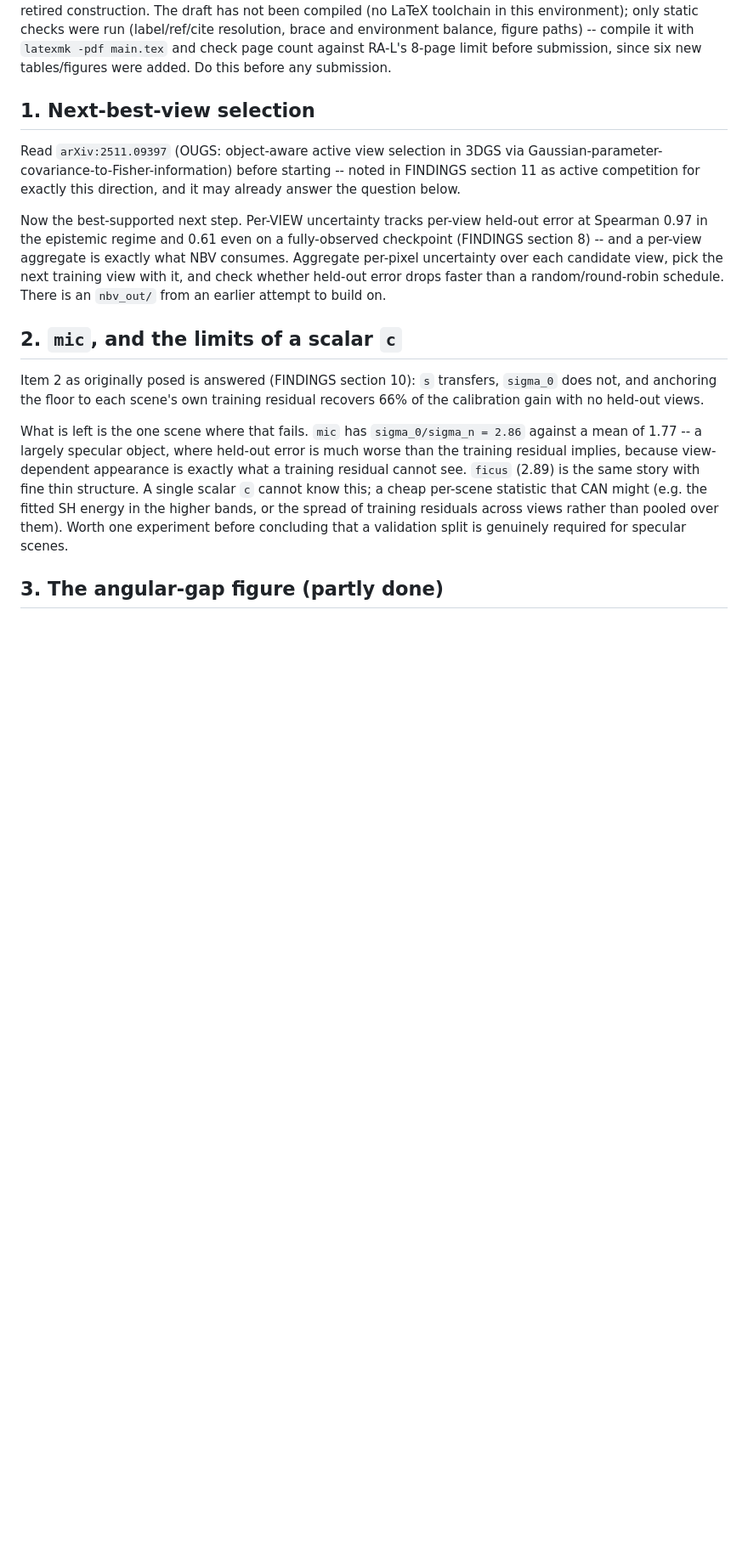
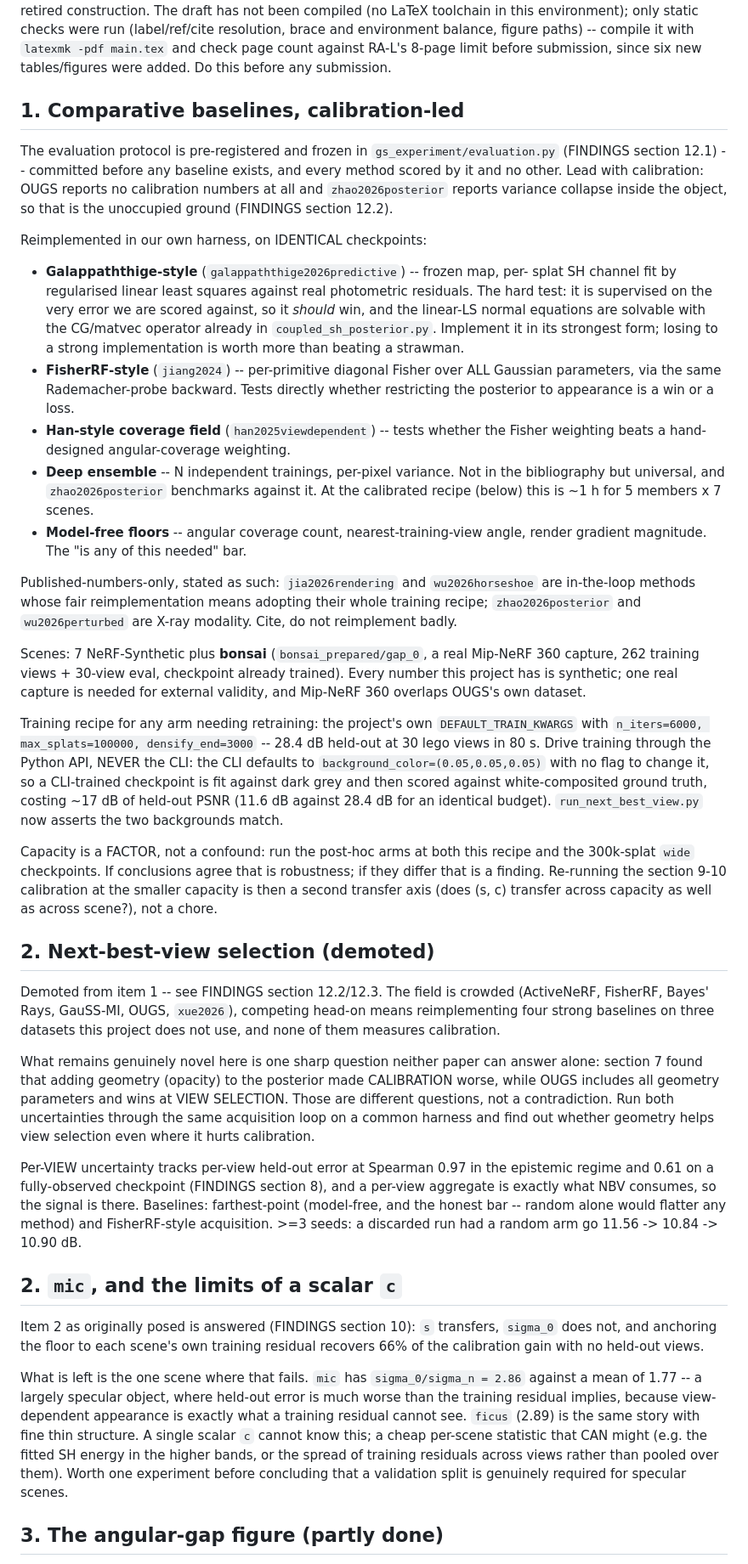
Before and after one commit to mgb45/BQNeRF, a Markdown page: ROADMAP.md, the part around the change. Shown at 85% size. Rendered like a GitHub page; blank space fills up the shorter version.

Commit message:
Restructure ROADMAP around the pre-registered comparison; demote next-best-view
Brings ROADMAP into line with FINDINGS section 12, which the previous commit
added: the comparison leads with calibration (OUGS reports none at all,
zhao2026posterior reports variance collapse inside the object), and
next-best-view drops to item 2 because that field is crowded and does not
measure the thing we are good at.

Records the decisions made while planning: which baselines get reimplemented
in our harness versus cited from published numbers; bonsai as the real-capture
arm; capacity treated as a factor rather than a confound; and the training
recipe, including the hard-won warning never to drive training through the
CLI, whose background_color default silently costs ~17 dB of held-out PSNR.

Keeps the one genuinely novel next-best-view question: section 7 found
geometry hurts calibration while OUGS includes geometry and wins at view
selection. Different questions, worth settling on a common harness.

Co-Authored-By: Claude Opus 5 <noreply@anthropic.com>

```diff
--- a/ROADMAP.md
+++ b/ROADMAP.md
@@ -28,20 +28,82 @@ resolution, brace and environment balance, figure paths) -- compile it with
 before submission, since six new tables/figures were added. Do this before
 any submission.
 
-## 1. Next-best-view selection
+## 1. Comparative baselines, calibration-led
 
-Read `arXiv:2511.09397` (OUGS: object-aware active view selection in 3DGS via
-Gaussian-parameter-covariance-to-Fisher-information) before starting --
-noted in FINDINGS section 11 as active competition for exactly this
-direction, and it may already answer the question below.
+The evaluation protocol is pre-registered and frozen in
+`gs_experiment/evaluation.py` (FINDINGS section 12.1) -- committed before any
+baseline exists, and every method scored by it and no other. Lead with
+calibration: OUGS reports no calibration numbers at all and
+`zhao2026posterior` reports variance collapse inside the object, so that is
+the unoccupied ground (FINDINGS section 12.2).
 
-Now the best-supported next step. Per-VIEW uncertainty tracks per-view
-held-out error at Spearman 0.97 in the epistemic regime and 0.61 even on a
-fully-observed checkpoint (FINDINGS section 8) -- and a per-view aggregate
-is exactly what NBV consumes. Aggregate per-pixel uncertainty over each
-candidate view, pick the next training view with it, and check whether
-held-out error drops faster than a random/round-robin schedule. There is an
-`nbv_out/` from an earlier attempt to build on.
+Reimplemented in our own harness, on IDENTICAL checkpoints:
+
+- **Galappaththige-style** (`galappaththige2026predictive`) -- frozen map, per-
+  splat SH channel fit by regularised linear least squares against real
+  photometric residuals. The hard test: it is supervised on the very error
+  we are scored against, so it *should* win, and the linear-LS normal
+  equations are solvable with the CG/matvec operator already in
+  `coupled_sh_posterior.py`. Implement it in its strongest form; losing to a
+  strong implementation is worth more than beating a strawman.
+- **FisherRF-style** (`jiang2024`) -- per-primitive diagonal Fisher over ALL
+  Gaussian parameters, via the same Rademacher-probe backward. Tests directly
+  whether restricting the posterior to appearance is a win or a loss.
+- **Han-style coverage field** (`han2025viewdependent`) -- tests whether the
+  Fisher weighting beats a hand-designed angular-coverage weighting.
+- **Deep ensemble** -- N independent trainings, per-pixel variance. Not in the
+  bibliography but universal, and `zhao2026posterior` benchmarks against it.
+  At the calibrated recipe (below) this is ~1 h for 5 members x 7 scenes.
+- **Model-free floors** -- angular coverage count, nearest-training-view angle,
+  render gradient magnitude. The "is any of this needed" bar.
+
+Published-numbers-only, stated as such: `jia2026rendering` and
+`wu2026horseshoe` are in-the-loop methods whose fair reimplementation means
+adopting their whole training recipe; `zhao2026posterior` and
+`wu2026perturbed` are X-ray modality. Cite, do not reimplement badly.
+
+Scenes: 7 NeRF-Synthetic plus **bonsai** (`bonsai_prepared/gap_0`, a real
+Mip-NeRF 360 capture, 262 training views + 30-view eval, checkpoint already
+trained). Every number this project has is synthetic; one real capture is
+needed for external validity, and Mip-NeRF 360 overlaps OUGS's own dataset.
+
+Training recipe for any arm needing retraining: the project's own
+`DEFAULT_TRAIN_KWARGS` with `n_iters=6000, max_splats=100000,
+densify_end=3000` -- 28.4 dB held-out at 30 lego views in 80 s. Drive
+training through the Python API, NEVER the CLI: the CLI defaults to
+`background_color=(0.05,0.05,0.05)` with no flag to change it, so a
+CLI-trained checkpoint is fit against dark grey and then scored against
+white-composited ground truth, costing ~17 dB of held-out PSNR (11.6 dB
+against 28.4 dB for an identical budget). `run_next_best_view.py` now
+asserts the two backgrounds match.
+
+Capacity is a FACTOR, not a confound: run the post-hoc arms at both this
+recipe and the 300k-splat `wide` checkpoints. If conclusions agree that is
+robustness; if they differ that is a finding. Re-running the section 9-10
+calibration at the smaller capacity is then a second transfer axis (does
+(s, c) transfer across capacity as well as across scene?), not a chore.
+
+## 2. Next-best-view selection (demoted)
+
+Demoted from item 1 -- see FINDINGS section 12.2/12.3. The field is crowded
+(ActiveNeRF, FisherRF, Bayes' Rays, GauSS-MI, OUGS, `xue2026`), competing
+head-on means reimplementing four strong baselines on three datasets this
+project does not use, and none of them measures calibration.
+
+What remains genuinely novel here is one sharp question neither paper can
+answer alone: section 7 found that adding geometry (opacity) to the posterior
+made CALIBRATION worse, while OUGS includes all geometry parameters and wins
+at VIEW SELECTION. Those are different questions, not a contradiction. Run
+both uncertainties through the same acquisition loop on a common harness and
+find out whether geometry helps view selection even where it hurts
+calibration.
+
+Per-VIEW uncertainty tracks per-view held-out error at Spearman 0.97 in the
+epistemic regime and 0.61 on a fully-observed checkpoint (FINDINGS section
+8), and a per-view aggregate is exactly what NBV consumes, so the signal is
+there. Baselines: farthest-point (model-free, and the honest bar -- random
+alone would flatter any method) and FisherRF-style acquisition. >=3 seeds:
+a discarded run had a random arm go 11.56 -> 10.84 -> 10.90 dB.
 
 ## 2. `mic`, and the limits of a scalar `c`
 
```
